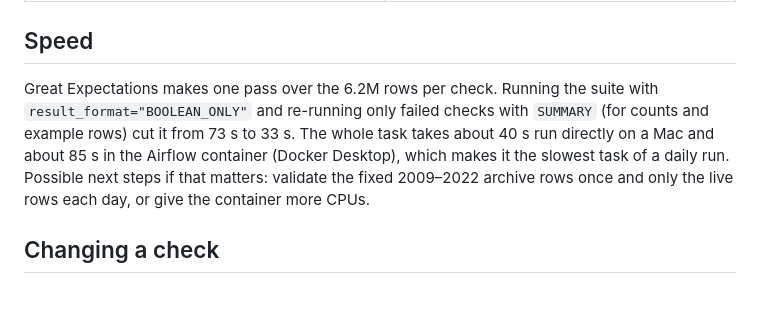
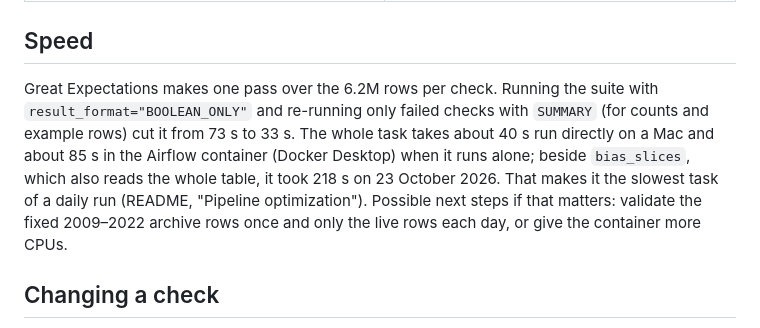
Before and after one commit to romit-basak/Stoa, a Markdown page: docs/pipeline/validation.md, the part around the change. GitHub-like rendering; blank space fills up the shorter version.

```diff
--- a/docs/pipeline/validation.md
+++ b/docs/pipeline/validation.md
@@ -61,7 +61,7 @@ The outlier check also finds 9 older hours, at sensors 8, 10, 71 and 75. They ar
 
 ## Speed
 
-Great Expectations makes one pass over the 6.2M rows per check. Running the suite with `result_format="BOOLEAN_ONLY"` and re-running only failed checks with `SUMMARY` (for counts and example rows) cut it from 73 s to 33 s. The whole task takes about 40 s run directly on a Mac and about 85 s in the Airflow container (Docker Desktop), which makes it the slowest task of a daily run. Possible next steps if that matters: validate the fixed 2009–2022 archive rows once and only the live rows each day, or give the container more CPUs.
+Great Expectations makes one pass over the 6.2M rows per check. Running the suite with `result_format="BOOLEAN_ONLY"` and re-running only failed checks with `SUMMARY` (for counts and example rows) cut it from 73 s to 33 s. The whole task takes about 40 s run directly on a Mac and about 85 s in the Airflow container (Docker Desktop) when it runs alone; beside `bias_slices`, which also reads the whole table, it took 218 s on 23 October 2026. That makes it the slowest task of a daily run (README, "Pipeline optimization"). Possible next steps if that matters: validate the fixed 2009–2022 archive rows once and only the live rows each day, or give the container more CPUs.
 
 ## Changing a check
 
```
Also changed, not shown: README.md (+18 -2 lines), docs/pipeline/gantt_current.png (added).
